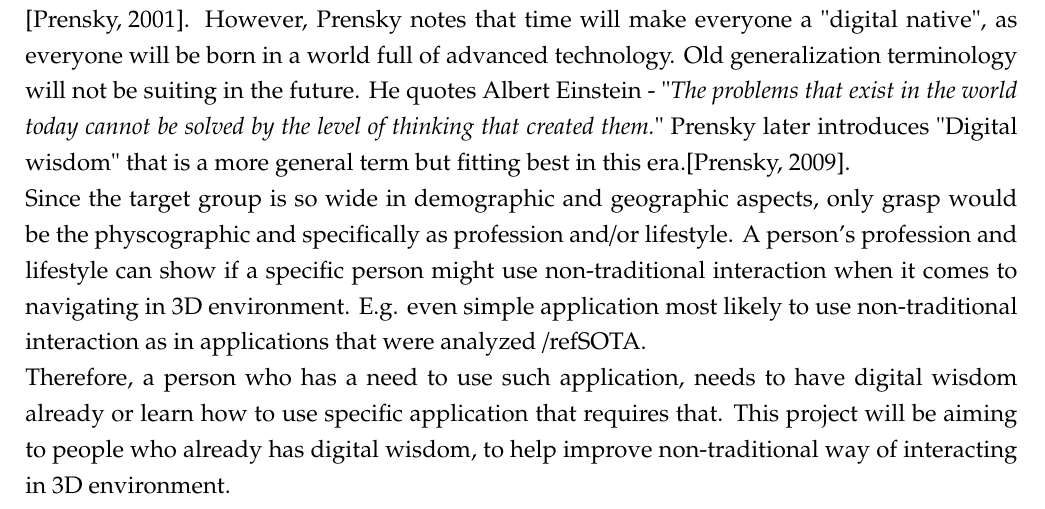
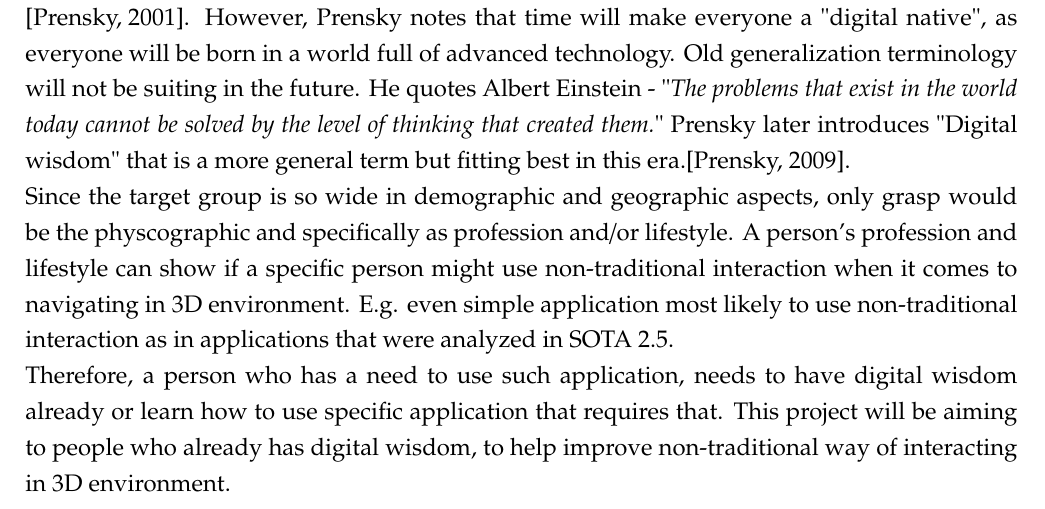
Before and after one commit to lauris47/MEAP2, a LaTeX thesis (Report/report.tex, which reads Report/AnalysisFiles/TargetGroupSection.tex): part of page 7 of 67, cut so that both start at the same text. Compiled offline with pdfLaTeX.

Commit message:
Design of 3d and target group reference

```diff
--- a/Report/AnalysisFiles/TargetGroupSection.tex
+++ b/Report/AnalysisFiles/TargetGroupSection.tex
@@ -12,9 +12,9 @@ Psychographic generalization segments target groups according to social class, l
 \subsubsection{Digital knowledge}
 In Marc Prensky's "Digital Natives, Digital Immigrants" \cite{DigitalImmigrants} article he categorizes his understanding of target groups into two segments, when it comes to understanding or learning digital technology. He categorizes them as "digital natives" and "digital immigrants". There are a few more categorizations that people use, such as "Born digital" or "Digital Settlers", so it is common to separate people into "digital knowledge" groups.
 Digital immigrants are the ones who was born and grew up before the technological revolution, e.g. a 65 year old man who did not have the computers, digital tools or equipment that people do now. This person adopted the technology at a certain age or point in their life when it was needed.
-Digital natives are the one who grew up in the technological era, where they had access to the internet, computers and probably experienced one or more ways of learning in a digital environment \cite{DigitalImmigrants}. However, Prensky notes that time will make everyone a "digital native", as everyone will be born in a world full of advanced technology. Old generalization terminology will not be suiting in the future. He quotes Albert Einstein - "\textit{The problems that exist in the world today cannot be solved by the level of thinking that created them.}" Prensky later introduces "Digital wisdom" that is a more general term but fitting best in this era.\cite{DigitaIWisdom}.
+Digital natives are the one who grew up in the technological era, where they had access to the internet, computers and probably experienced one or more ways of learning in a digital environment \cite{DigitalImmigrants}. However, Prensky notes that time will make everyone a "digital native", as everyone will be born in a world full of advanced technology. Old generalization terminology will not be suiting in the future. He quotes Albert Einstein - "\textit{The problems that exist in the world today cannot be solved by the level of thinking that created them.}" Prensky later introduces "Digital wisdom" that is a more general term but fitting best in this era.\cite{DigitalWisdom}.
 \\
-Since the target group is so wide in demographic and geographic aspects, only grasp would be the physcographic and specifically as profession and/or lifestyle. A person's profession and lifestyle can show if a specific person might use non-traditional interaction when it comes to navigating in 3D environment. E.g. even simple application most likely to use non-traditional interaction as in applications that were analyzed /ref{SOTA}.
+Since the target group is so wide in demographic and geographic aspects, only grasp would be the physcographic and specifically as profession and/or lifestyle. A person's profession and lifestyle can show if a specific person might use non-traditional interaction when it comes to navigating in 3D environment. E.g. even simple application most likely to use non-traditional interaction as in applications that were analyzed in SOTA \ref{Sota}.
 \\
 Therefore, a person who has a need to use such application, needs to have digital wisdom already or learn how to use specific application that requires that. This project will be aiming to people who already has digital wisdom, to help improve non-traditional way of interacting in 3D environment.
 \\
```
Also changed, not shown: Report/LiteratureList.bib (+1 -1 lines).
